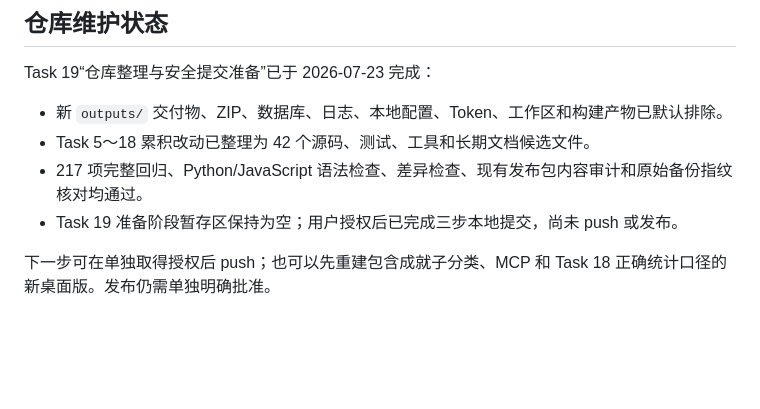
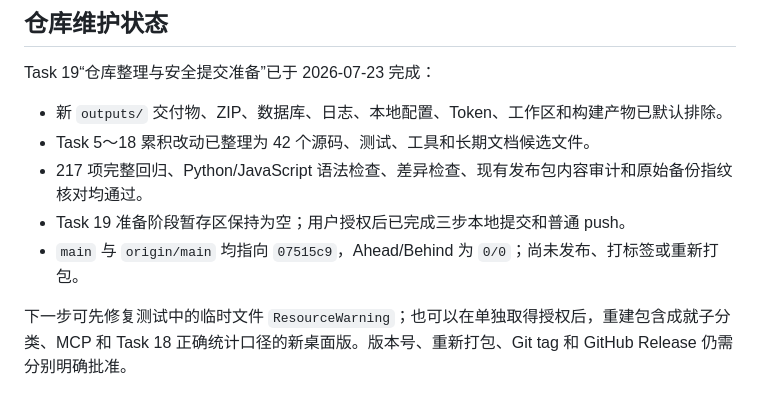
Before and after one commit to M2TOMM/lifeup-dashboard, a Markdown page: outputs/LIFEUP_DASHBOARD_PRODUCT_ROADMAP.md, the part around the change. GitHub-like rendering; blank space fills up the shorter version.

Commit message:
docs: record completed repository push

```diff
--- a/outputs/LIFEUP_DASHBOARD_PRODUCT_ROADMAP.md
+++ b/outputs/LIFEUP_DASHBOARD_PRODUCT_ROADMAP.md
@@ -250,6 +250,7 @@ Task 19“仓库整理与安全提交准备”已于 2026-07-23 完成：
 - 新 `outputs/` 交付物、ZIP、数据库、日志、本地配置、Token、工作区和构建产物已默认排除。
 - Task 5～18 累积改动已整理为 42 个源码、测试、工具和长期文档候选文件。
 - 217 项完整回归、Python/JavaScript 语法检查、差异检查、现有发布包内容审计和原始备份指纹核对均通过。
-- Task 19 准备阶段暂存区保持为空；用户授权后已完成三步本地提交，尚未 push 或发布。
+- Task 19 准备阶段暂存区保持为空；用户授权后已完成三步本地提交和普通 push。
+- `main` 与 `origin/main` 均指向 `07515c9`，Ahead/Behind 为 `0/0`；尚未发布、打标签或重新打包。
 
-下一步可在单独取得授权后 push；也可以先重建包含成就子分类、MCP 和 Task 18 正确统计口径的新桌面版。发布仍需单独明确批准。
+下一步可先修复测试中的临时文件 `ResourceWarning`；也可以在单独取得授权后，重建包含成就子分类、MCP 和 Task 18 正确统计口径的新桌面版。版本号、重新打包、Git tag 和 GitHub Release 仍需分别明确批准。
```
Also changed, not shown: tasks/plan.md (+2 -2 lines), tasks/todo.md (+1 -0 lines).
